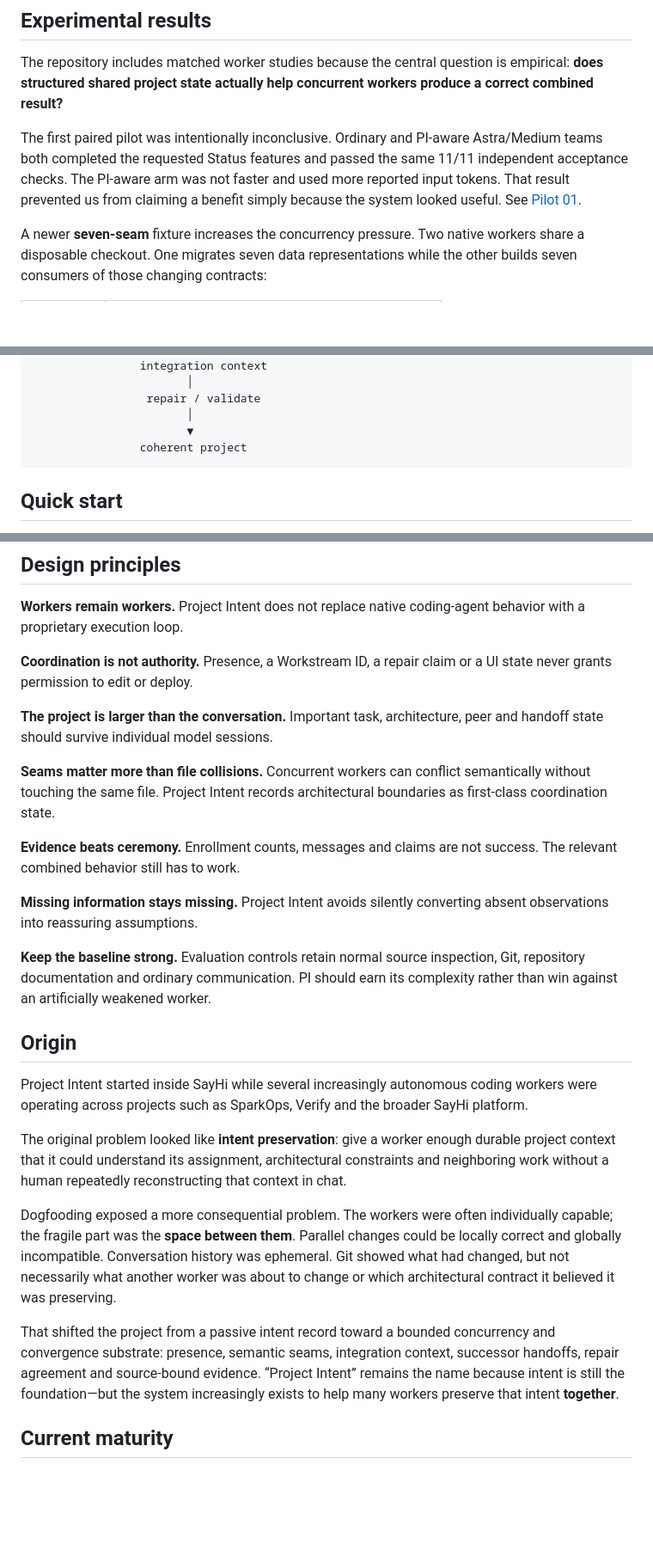
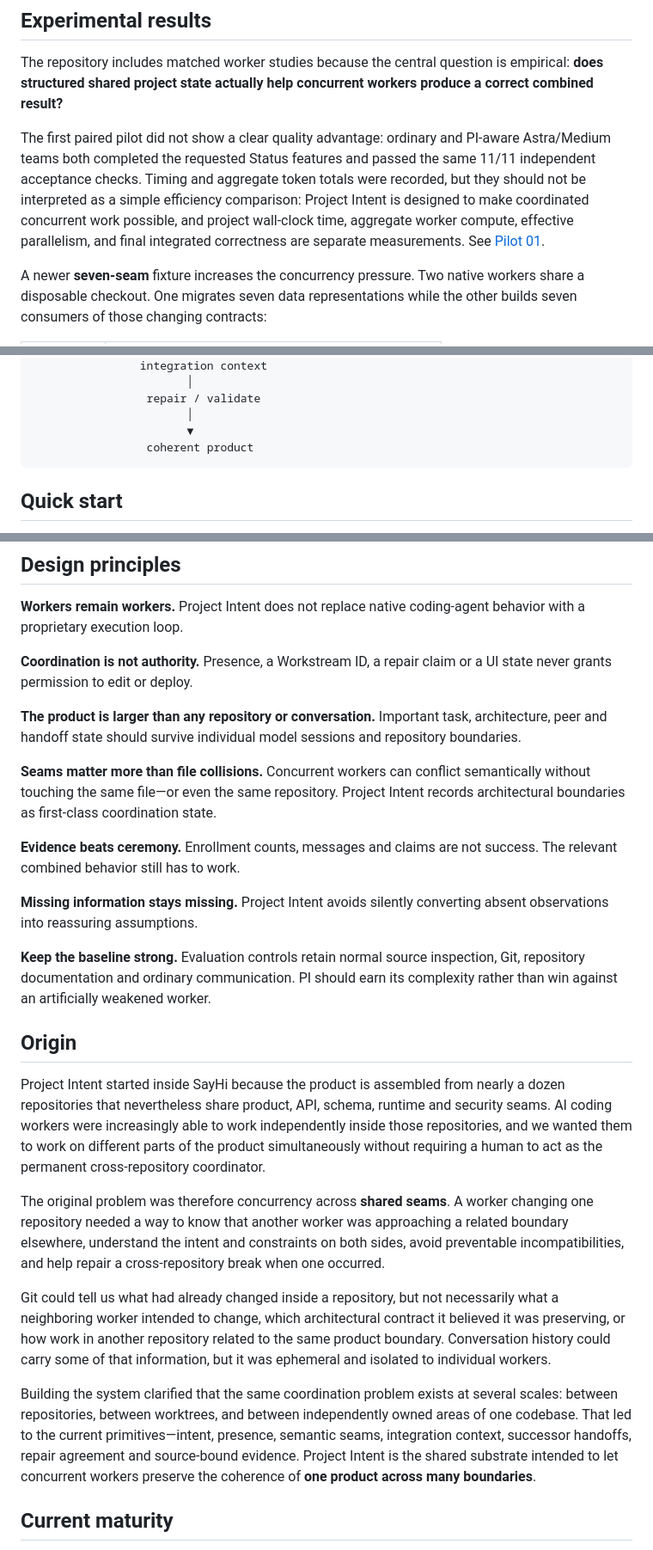
Before and after one commit to sayhi-io/bevela, a Markdown page: README.md, 3 parts joined by grey strips. Shown at 86% size. GitHub-like rendering; blank space fills up the shorter version.

Commit message:
Correct Project Intent multi-repository origin story

````diff
--- a/README.md
+++ b/README.md
@@ -49,7 +51,7 @@ Project Intent does **not** grant code authority, infer hidden edits, replace Gi
 
 The repository includes matched worker studies because the central question is empirical: **does structured shared project state actually help concurrent workers produce a correct combined result?**
 
-The first paired pilot was intentionally inconclusive. Ordinary and PI-aware Astra/Medium teams both completed the requested Status features and passed the same 11/11 independent acceptance checks. The PI-aware arm was not faster and used more reported input tokens. That result prevented us from claiming a benefit simply because the system looked useful. See [Pilot 01](docs/CLI_AB_PILOT_01.md).
+The first paired pilot did not show a clear quality advantage: ordinary and PI-aware Astra/Medium teams both completed the requested Status features and passed the same 11/11 independent acceptance checks. Timing and aggregate token totals were recorded, but they should not be interpreted as a simple efficiency comparison: Project Intent is designed to make coordinated concurrent work possible, and project wall-clock time, aggregate worker compute, effective parallelism, and final integrated correctness are separate measurements. See [Pilot 01](docs/CLI_AB_PILOT_01.md).
 
 A newer **seven-seam** fixture increases the concurrency pressure. Two native workers share a disposable checkout. One migrates seven data representations while the other builds seven consumers of those changing contracts:
 
@@ -121,7 +125,7 @@ At handoff, last-known summaries survive the worker session so a successor can r
                  repair / validate
                        │
                        ▼
-                coherent project
+                 coherent product
 ```
 
 ## Quick start
@@ -159,9 +163,9 @@ For the complete worker workflow, use the [Project Intent skill](skills/project-
 
 **Coordination is not authority.** Presence, a Workstream ID, a repair claim or a UI state never grants permission to edit or deploy.
 
-**The project is larger than the conversation.** Important task, architecture, peer and handoff state should survive individual model sessions.
+**The product is larger than any repository or conversation.** Important task, architecture, peer and handoff state should survive individual model sessions and repository boundaries.
 
-**Seams matter more than file collisions.** Concurrent workers can conflict semantically without touching the same file. Project Intent records architectural boundaries as first-class coordination state.
+**Seams matter more than file collisions.** Concurrent workers can conflict semantically without touching the same file—or even the same repository. Project Intent records architectural boundaries as first-class coordination state.
 
 **Evidence beats ceremony.** Enrollment counts, messages and claims are not success. The relevant combined behavior still has to work.
 
@@ -171,13 +175,13 @@ For the complete worker workflow, use the [Project Intent skill](skills/project-
 
 ## Origin
 
-Project Intent started inside SayHi while several increasingly autonomous coding workers were operating across projects such as SparkOps, Verify and the broader SayHi platform.
+Project Intent started inside SayHi because the product is assembled from nearly a dozen repositories that nevertheless share product, API, schema, runtime and security seams. AI coding workers were increasingly able to work independently inside those repositories, and we wanted them to work on different parts of the product simultaneously without requiring a human to act as the permanent cross-repository coordinator.
 
-The original problem looked like **intent preservation**: give a worker enough durable project context that it could understand its assignment, architectural constraints and neighboring work without a human repeatedly reconstructing that context in chat.
+The original problem was therefore concurrency across **shared seams**. A worker changing one repository needed a way to know that another worker was approaching a related boundary elsewhere, understand the intent and constraints on both sides, avoid preventable incompatibilities, and help repair a cross-repository break when one occurred.
 
-Dogfooding exposed a more consequential problem. The workers were often individually capable; the fragile part was the **space between them**. Parallel changes could be locally correct and globally incompatible. Conversation history was ephemeral. Git showed what had changed, but not necessarily what another worker was about to change or which architectural contract it believed it was preserving.
+Git could tell us what had already changed inside a repository, but not necessarily what a neighboring worker intended to change, which architectural contract it believed it was preserving, or how work in another repository related to the same product boundary. Conversation history could carry some of that information, but it was ephemeral and isolated to individual workers.
 
-That shifted the project from a passive intent record toward a bounded concurrency and convergence substrate: presence, semantic seams, integration context, successor handoffs, repair agreement and source-bound evidence. “Project Intent” remains the name because intent is still the foundation—but the system increasingly exists to help many workers preserve that intent **together**.
+Building the system clarified that the same coordination problem exists at several scales: between repositories, between worktrees, and between independently owned areas of one codebase. That led to the current primitives—intent, presence, semantic seams, integration context, successor handoffs, repair agreement and source-bound evidence. Project Intent is the shared substrate intended to let concurrent workers preserve the coherence of **one product across many boundaries**.
 
 ## Current maturity
 
````
Also changed, not shown: other parts of README.md (+13 -9 lines).
